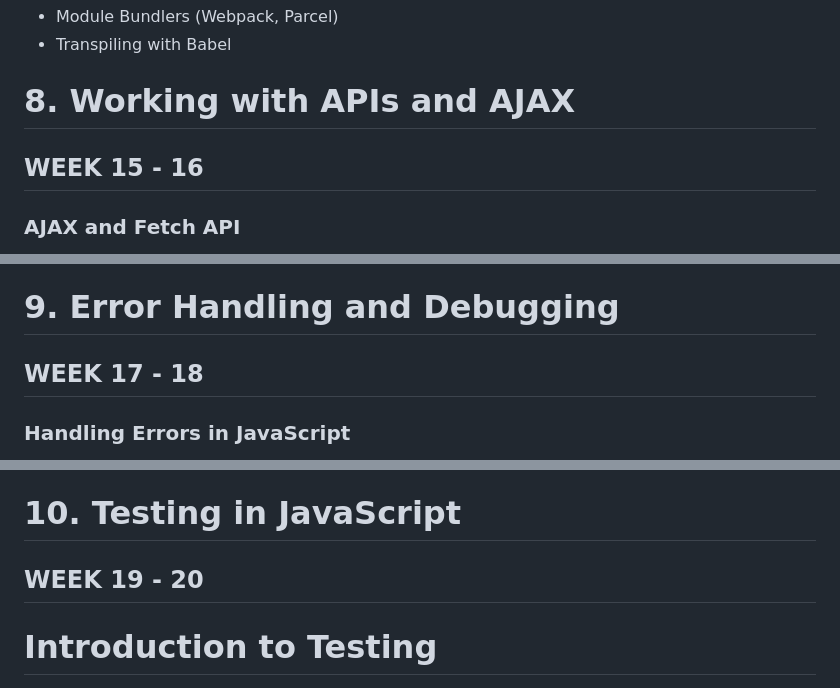
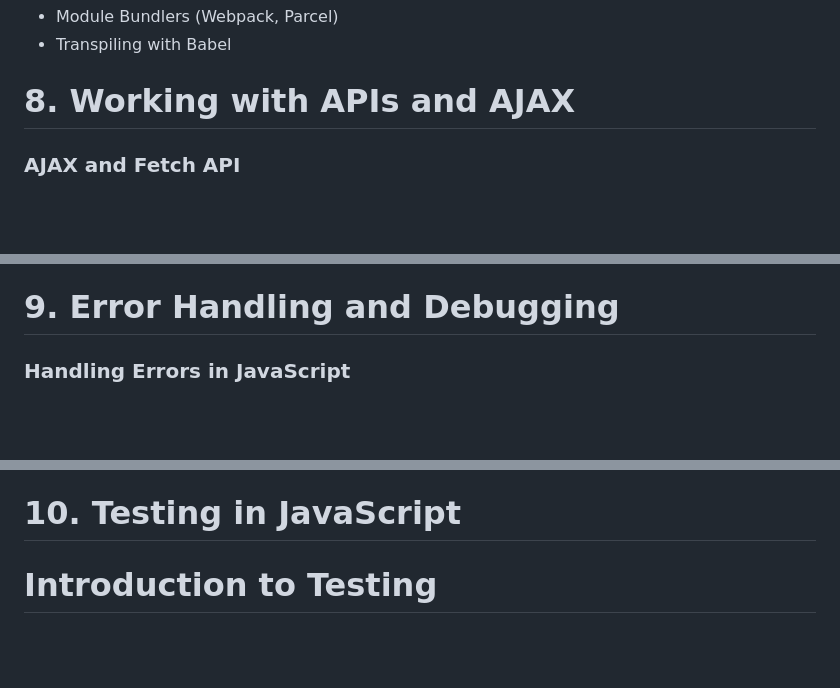
Before and after one commit to GODSPE1/MY_LEARNING, a Markdown page: Javascript/README.md, 3 parts joined by grey strips. Rendered like a GitHub page; blank space fills up the shorter version.

```diff
--- a/Javascript/README.md
+++ b/Javascript/README.md
@@ -99,7 +99,7 @@
 - Transpiling with Babel
 
 # 8. Working with APIs and AJAX
-## WEEK 15 - 16
+
 ### AJAX and Fetch API
 
 - Introduction to AJAX
@@ -114,7 +114,7 @@
 - Introduction to GraphQL (optional, advanced)
 
 # 9. Error Handling and Debugging
-## WEEK 17 - 18
+
 ### Handling Errors in JavaScript
 
 - Understanding try, catch, and finally
@@ -128,7 +128,7 @@
 - Profiling Performance
 
 # 10. Testing in JavaScript
-## WEEK 19 - 20
+
 # Introduction to Testing
 
 - Importance of Testing in Software Development
```
Also changed, not shown: other parts of Javascript/README.md (+8 -9 lines).
